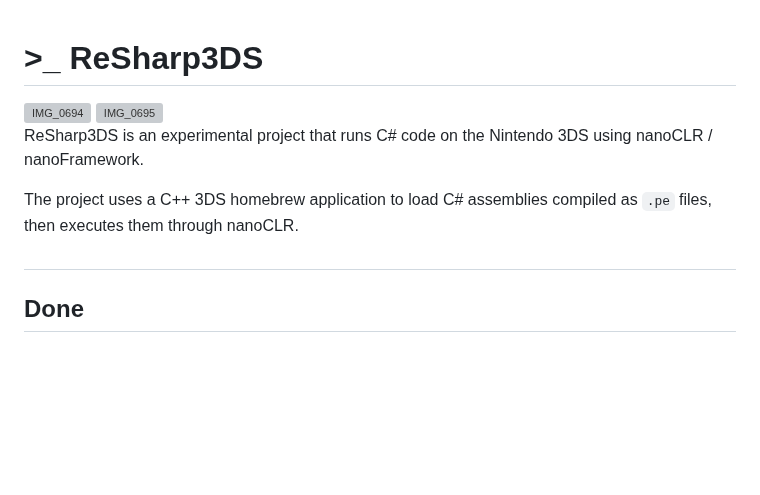
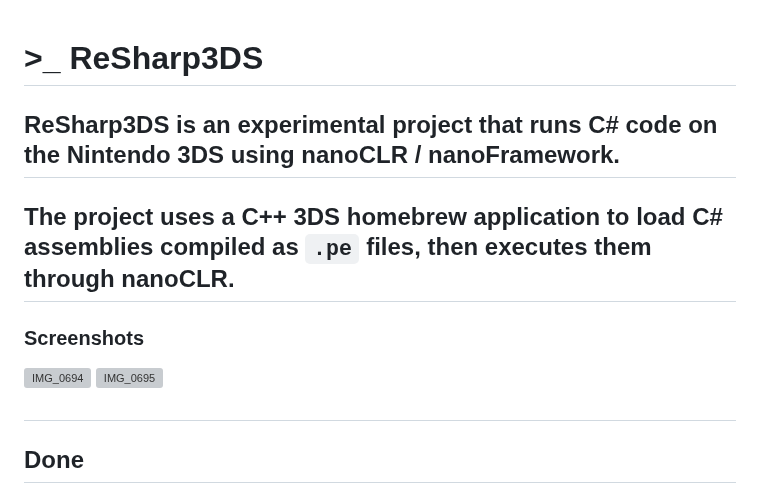
Before and after one commit to saiitanaa/ReSharp3DS, a Markdown page: README.md, the part around the change. Drawn GitHub-style; blank space fills up the shorter version; grey boxes are pictures that could not be loaded.

```diff
--- a/README.md
+++ b/README.md
@@ -1,12 +1,11 @@
 # >_ ReSharp3DS
+
+## ReSharp3DS is an experimental project that runs C# code on the Nintendo 3DS using nanoCLR / nanoFramework.
+## The project uses a C++ 3DS homebrew application to load C# assemblies compiled as `.pe` files, then executes them through nanoCLR.
+
+### Screenshots
 <img width="400" height="300" alt="IMG_0694" src="https://github.com/user-attachments/assets/8ad88d4e-ba59-45e4-a533-e22ee33996cb" />
 <img width="400" height="300" alt="IMG_0695" src="https://github.com/user-attachments/assets/c417880e-ffbc-4c32-a74d-1c6c8a6c87bc" />
-
-
-
-ReSharp3DS is an experimental project that runs C# code on the Nintendo 3DS using nanoCLR / nanoFramework.
-
-The project uses a C++ 3DS homebrew application to load C# assemblies compiled as `.pe` files, then executes them through nanoCLR.
 
 ##
 
```
